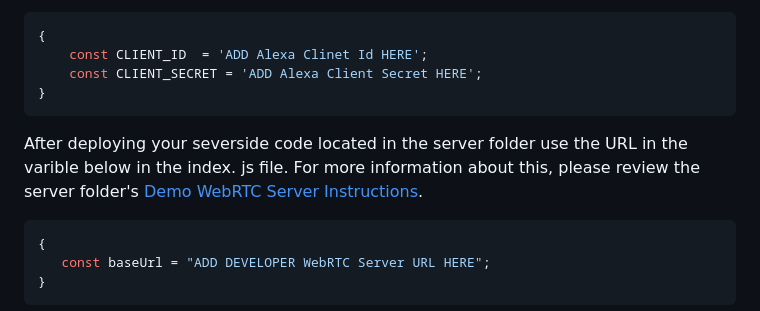
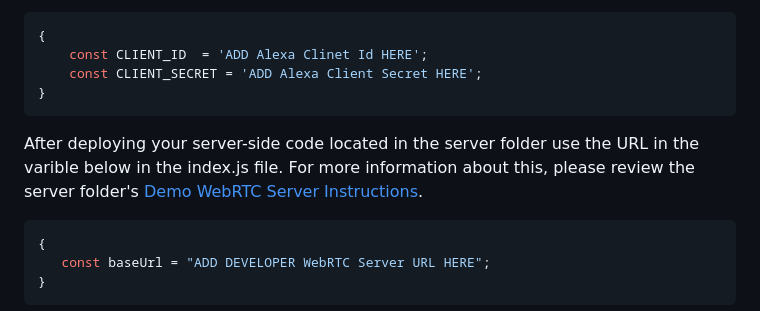
Before and after one commit to alexa-smart-properties/skill-sample-for-webrtc-asp, a Markdown page: README.md, the part around the change. Drawn GitHub-style.

Commit message:
Fix typo in README.md

````diff
--- a/README.md
+++ b/README.md
@@ -41,7 +41,7 @@ In the index.js file of the skill located in Lambda/custom, add your Alexa CLIEN
 }
 ```
 
-After deploying your severside code located in the server folder use the URL in the varible below in the index. js file. For more information about this, please review the server folder's [Demo WebRTC Server Instructions](./server/README.md).
+After deploying your server-side code located in the server folder use the URL in the varible below in the index.js file. For more information about this, please review the server folder's [Demo WebRTC Server Instructions](./server/README.md).
 
 ```js
 {
````
